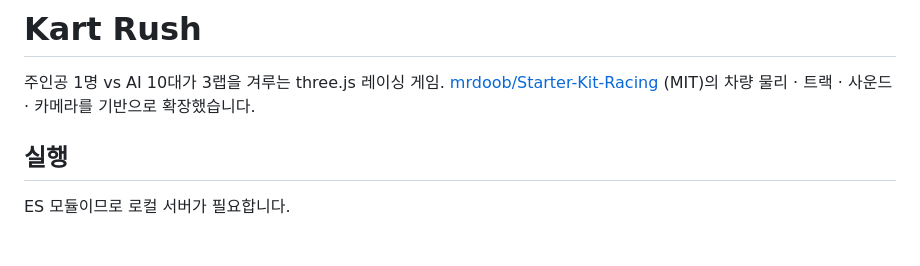
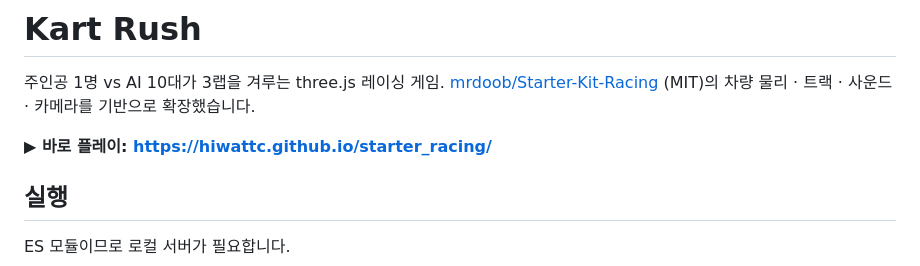
Before and after one commit to hiwattc/starter_racing, a Markdown page: README.md, the part around the change. Drawn GitHub-style; blank space fills up the shorter version.

Commit message:
README: add GitHub Pages play link
Co-Authored-By: Claude Opus 5.5 <noreply@anthropic.com>

```diff
--- a/README.md
+++ b/README.md
@@ -2,6 +2,8 @@
 
 주인공 1명 vs AI 10대가 3랩을 겨루는 three.js 레이싱 게임.
 [mrdoob/Starter-Kit-Racing](https://github.com/mrdoob/Starter-Kit-Racing) (MIT)의 차량 물리 · 트랙 · 사운드 · 카메라를 기반으로 확장했습니다.
+
+**▶ 바로 플레이: https://hiwattc.github.io/starter_racing/**
 
 ## 실행
 
```
